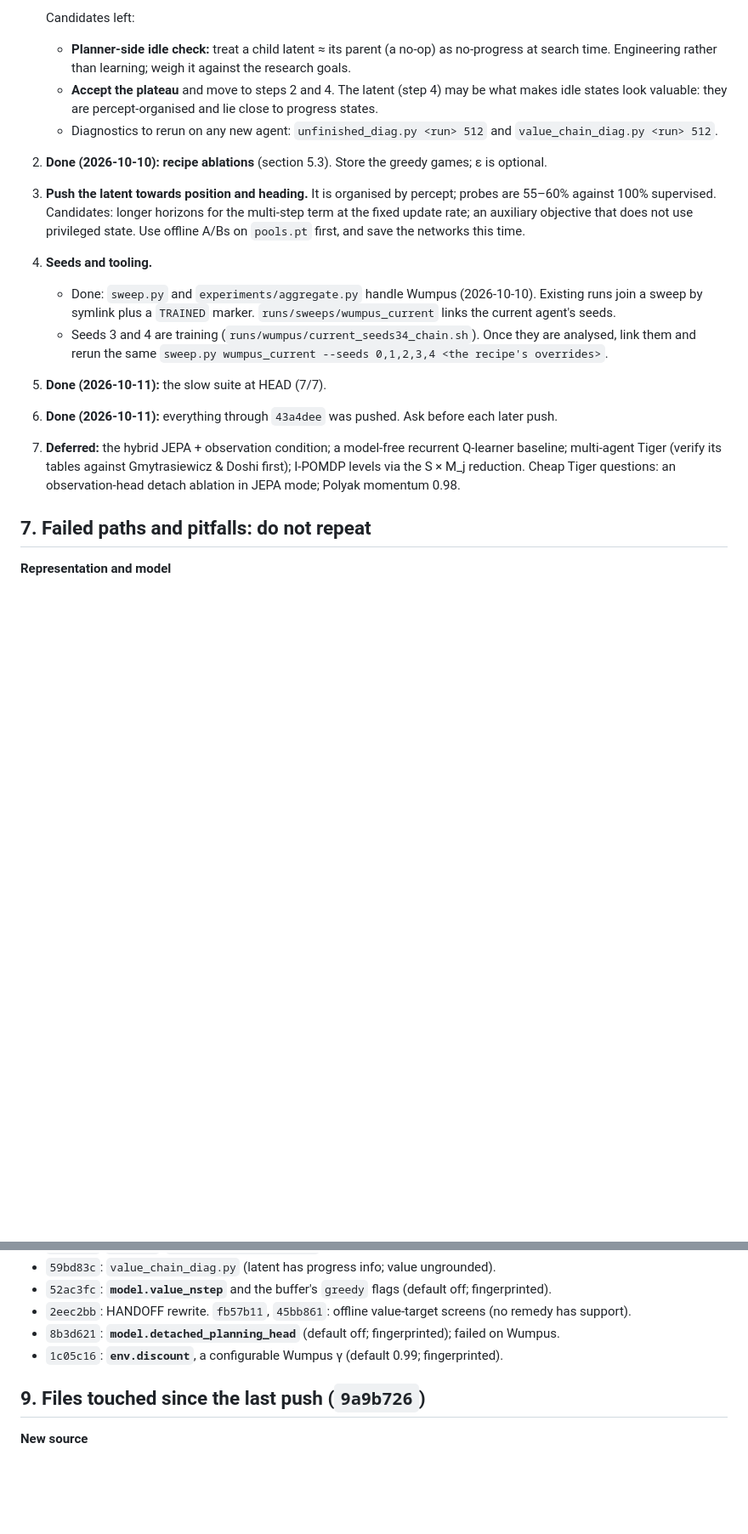
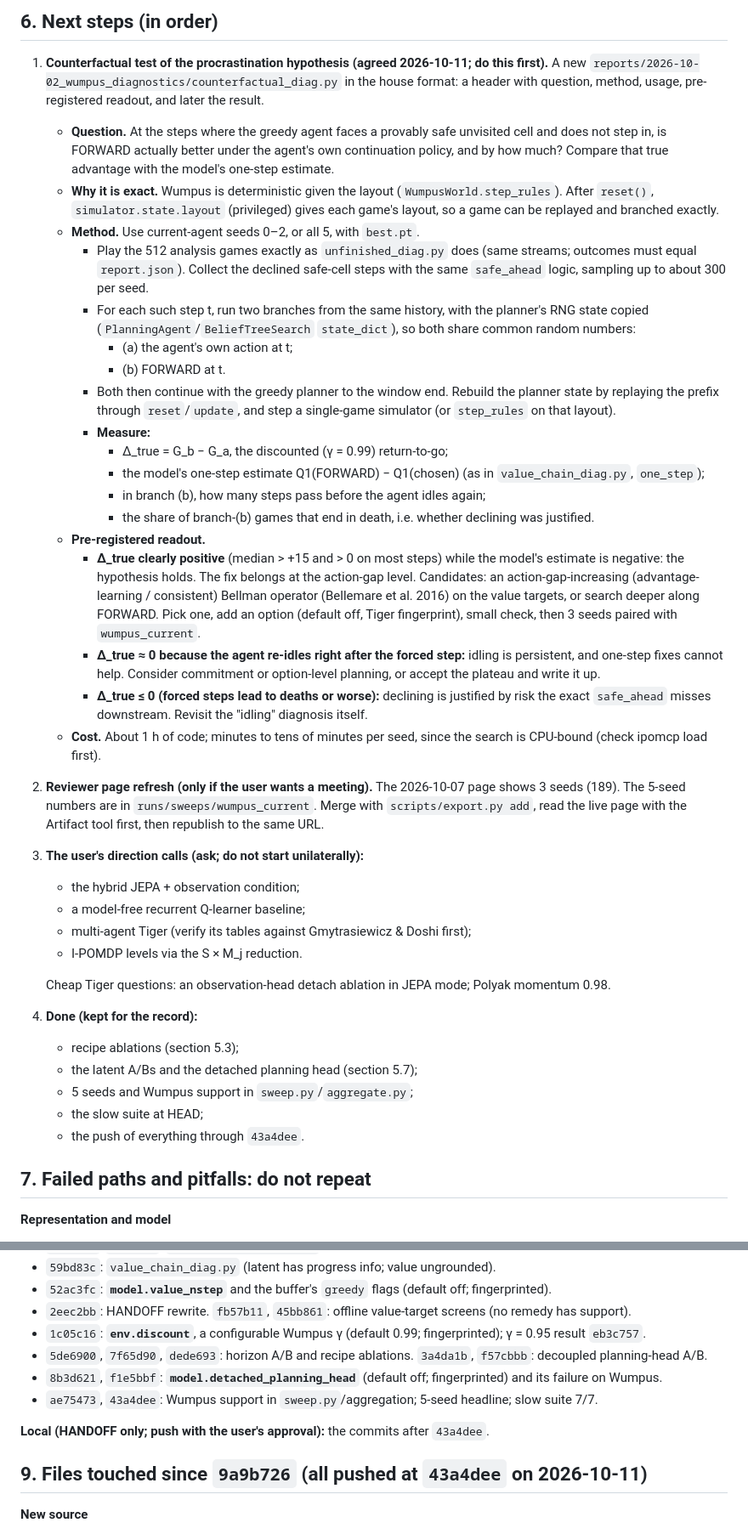
Before and after one commit to huytruong1810/jepa_ipomdp, a Markdown page: HANDOFF.md, 2 parts joined by grey strips. Shown at 85% size. GitHub-like rendering; blank space fills up the shorter version.

```diff
--- a/HANDOFF.md
+++ b/HANDOFF.md
@@ -363,16 +357,39 @@ A correction to the earlier write-up: a single realised return is **not** ≤ V*
 
-   Candidates left:
-   - **Planner-side idle check:** treat a child latent ≈ its parent (a no-op) as no-progress at search time. Engineering rather than learning; weigh it against the research goals.
-   - **Accept the plateau** and move to steps 2 and 4. The latent (step 4) may be what makes idle states look valuable: they are percept-organised and lie close to progress states.
-   - Diagnostics to rerun on any new agent: `unfinished_diag.py <run> 512` and `value_chain_diag.py <run> 512`.
-2. **Done (2026-10-10): recipe ablations** (section 5.3). Store the greedy games; ε is optional.
-4. **Push the latent towards position and heading.** It is organised by percept; probes are 55–60% against 100% supervised. Candidates: longer horizons for the multi-step term at the fixed update rate; an auxiliary objective that does not use privileged state. Use offline A/Bs on `pools.pt` first, and save the networks this time.
-5. **Seeds and tooling.**
-   - Done: `sweep.py` and `experiments/aggregate.py` handle Wumpus (2026-10-10). Existing runs join a sweep by symlink plus a `TRAINED` marker. `runs/sweeps/wumpus_current` links the current agent's seeds.
-   - Seeds 3 and 4 are training (`runs/wumpus/current_seeds34_chain.sh`). Once they are analysed, link them and rerun the same `sweep.py wumpus_current --seeds 0,1,2,3,4 <the recipe's overrides>`.
-6. **Done (2026-10-11):** the slow suite at HEAD (7/7).
-7. **Done (2026-10-11):** everything through `43a4dee` was pushed. Ask before each later push.
-8. **Deferred:** the hybrid JEPA + observation condition; a model-free recurrent Q-learner baseline; multi-agent Tiger (verify its tables against Gmytrasiewicz & Doshi first); I-POMDP levels via the S × M_j reduction. Cheap Tiger questions: an observation-head detach ablation in JEPA mode; Polyak momentum 0.98.
+## 6. Next steps (in order)
+
+1. **Counterfactual test of the procrastination hypothesis (agreed 2026-10-11; do this first).** A new `reports/2026-10-02_wumpus_diagnostics/counterfactual_diag.py` in the house format: a header with question, method, usage, pre-registered readout, and later the result.
+   - **Question.** At the steps where the greedy agent faces a provably safe unvisited cell and does not step in, is FORWARD actually better under the agent's own continuation policy, and by how much? Compare that true advantage with the model's one-step estimate.
+   - **Why it is exact.** Wumpus is deterministic given the layout (`WumpusWorld.step_rules`). After `reset()`, `simulator.state.layout` (privileged) gives each game's layout, so a game can be replayed and branched exactly.
+   - **Method.** Use current-agent seeds 0–2, or all 5, with `best.pt`.
+     - Play the 512 analysis games exactly as `unfinished_diag.py` does (same streams; outcomes must equal `report.json`). Collect the declined safe-cell steps with the same `safe_ahead` logic, sampling up to about 300 per seed.
+     - For each such step t, run two branches from the same history, with the planner's RNG state copied (`PlanningAgent`/`BeliefTreeSearch` `state_dict`), so both share common random numbers:
+       - (a) the agent's own action at t;
+       - (b) FORWARD at t.
+     - Both then continue with the greedy planner to the window end. Rebuild the planner state by replaying the prefix through `reset`/`update`, and step a single-game simulator (or `step_rules` on that layout).
+     - **Measure:**
+       - Δ_true = G_b − G_a, the discounted (γ = 0.99) return-to-go;
+       - the model's one-step estimate Q1(FORWARD) − Q1(chosen) (as in `value_chain_diag.py`, `one_step`);
+       - in branch (b), how many steps pass before the agent idles again;
+       - the share of branch-(b) games that end in death, i.e. whether declining was justified.
+   - **Pre-registered readout.**
+     - **Δ_true clearly positive** (median > +15 and > 0 on most steps) while the model's estimate is negative: the hypothesis holds. The fix belongs at the action-gap level. Candidates: an action-gap-increasing (advantage-learning / consistent) Bellman operator (Bellemare et al. 2016) on the value targets, or search deeper along FORWARD. Pick one, add an option (default off, Tiger fingerprint), small check, then 3 seeds paired with `wumpus_current`.
+     - **Δ_true ≈ 0 because the agent re-idles right after the forced step:** idling is persistent, and one-step fixes cannot help. Consider commitment or option-level planning, or accept the plateau and write it up.
+     - **Δ_true ≤ 0 (forced steps lead to deaths or worse):** declining is justified by risk the exact `safe_ahead` misses downstream. Revisit the "idling" diagnosis itself.
+   - **Cost.** About 1 h of code; minutes to tens of minutes per seed, since the search is CPU-bound (check ipomcp load first).
+2. **Reviewer page refresh (only if the user wants a meeting).** The 2026-10-07 page shows 3 seeds (189). The 5-seed numbers are in `runs/sweeps/wumpus_current`. Merge with `scripts/export.py add`, read the live page with the Artifact tool first, then republish to the same URL.
+3. **The user's direction calls (ask; do not start unilaterally):**
+   - the hybrid JEPA + observation condition;
+   - a model-free recurrent Q-learner baseline;
+   - multi-agent Tiger (verify its tables against Gmytrasiewicz & Doshi first);
+   - I-POMDP levels via the S × M_j reduction.
+
+   Cheap Tiger questions: an observation-head detach ablation in JEPA mode; Polyak momentum 0.98.
+4. **Done (kept for the record):**
+   - recipe ablations (section 5.3);
+   - the latent A/Bs and the detached planning head (section 5.7);
+   - 5 seeds and Wumpus support in `sweep.py`/`aggregate.py`;
+   - the slow suite at HEAD;
+   - the push of everything through `43a4dee`.
 
 ## 7. Failed paths and pitfalls: do not repeat
 
@@ -452,10 +469,14 @@ A correction to the earlier write-up: a single realised return is **not** ≤ V*
 - `59bd83c`: `value_chain_diag.py` (latent has progress info; value ungrounded).
 - `52ac3fc`: **`model.value_nstep`** and the buffer's `greedy` flags (default off; fingerprinted).
 - `2eec2bb`: HANDOFF rewrite. `fb57b11`, `45bb861`: offline value-target screens (no remedy has support).
-- `8b3d621`: **`model.detached_planning_head`** (default off; fingerprinted); failed on Wumpus.
-- `1c05c16`: **`env.discount`**, a configurable Wumpus γ (default 0.99; fingerprinted).
+- `1c05c16`: **`env.discount`**, a configurable Wumpus γ (default 0.99; fingerprinted); γ = 0.95 result `eb3c757`.
+- `5de6900`, `7f65d90`, `dede693`: horizon A/B and recipe ablations. `3a4da1b`, `f57cbbb`: decoupled planning-head A/B.
+- `8b3d621`, `f1e5bbf`: **`model.detached_planning_head`** (default off; fingerprinted) and its failure on Wumpus.
+- `ae75473`, `43a4dee`: Wumpus support in `sweep.py`/aggregation; 5-seed headline; slow suite 7/7.
 
-## 9. Files touched since the last push (`9a9b726`)
+**Local (HANDOFF only; push with the user's approval):** the commits after `43a4dee`.
+
+## 9. Files touched since `9a9b726` (all pushed at `43a4dee` on 2026-10-11)
 
 **New source**
 - `src/ipomdp/domain/wumpus.py`: rules, `WumpusSimulator`, `WumpusBeliefTracker`, `game_outcomes`, `START_HEADING`.
```
Also changed, not shown: other parts of HANDOFF.md (+52 -52 lines).
